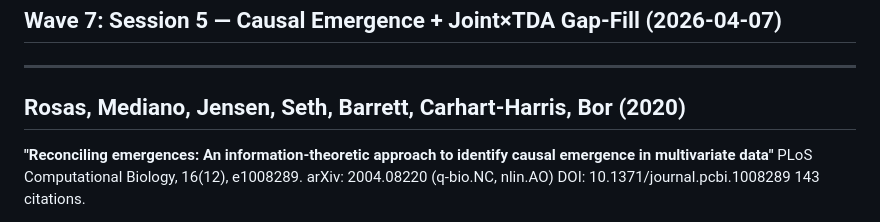
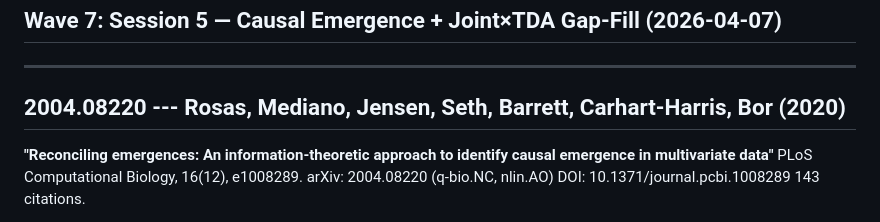
Before and after one commit to musicofhel/topoyolo, a Markdown page: papers/inbox.md, the part around the change. Rendered like a GitHub page.

Commit message:
loop: A2 normalize header grammar — promote 6 archive ### paper headers to ##, add arXiv id to Rosas (2020) header

```diff
--- a/papers/inbox.md
+++ b/papers/inbox.md
@@ -560,7 +560,7 @@ Papers filling the weakest cell in the 6x5 coverage matrix: Matching machine ins
 
 ---
 
-## Rosas, Mediano, Jensen, Seth, Barrett, Carhart-Harris, Bor (2020)
+## 2004.08220 --- Rosas, Mediano, Jensen, Seth, Barrett, Carhart-Harris, Bor (2020)
 **"Reconciling emergences: An information-theoretic approach to identify causal emergence in multivariate data"**
 PLoS Computational Biology, 16(12), e1008289.
 arXiv: 2004.08220 (q-bio.NC, nlin.AO)
```
Also changed, not shown: papers/inbox-archive.md (+6 -6 lines).
